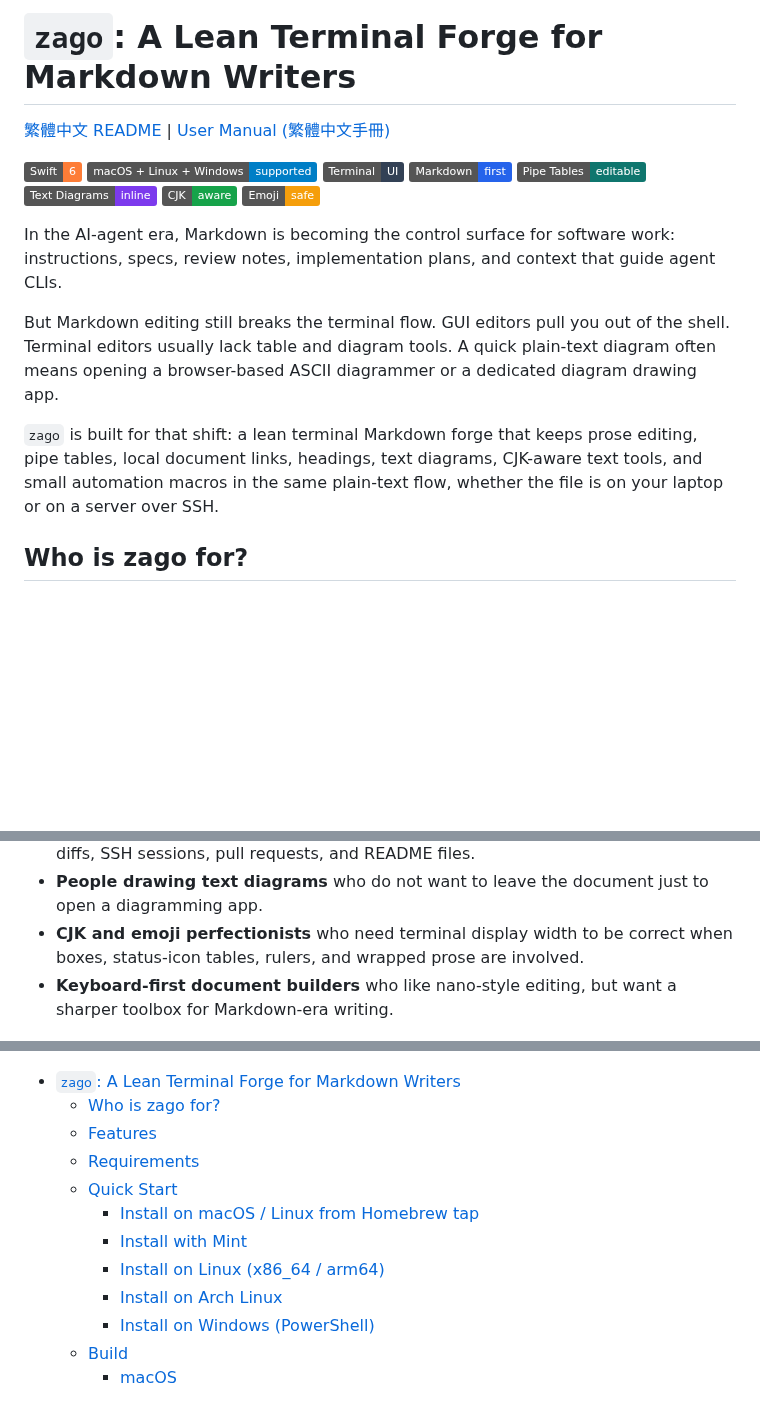
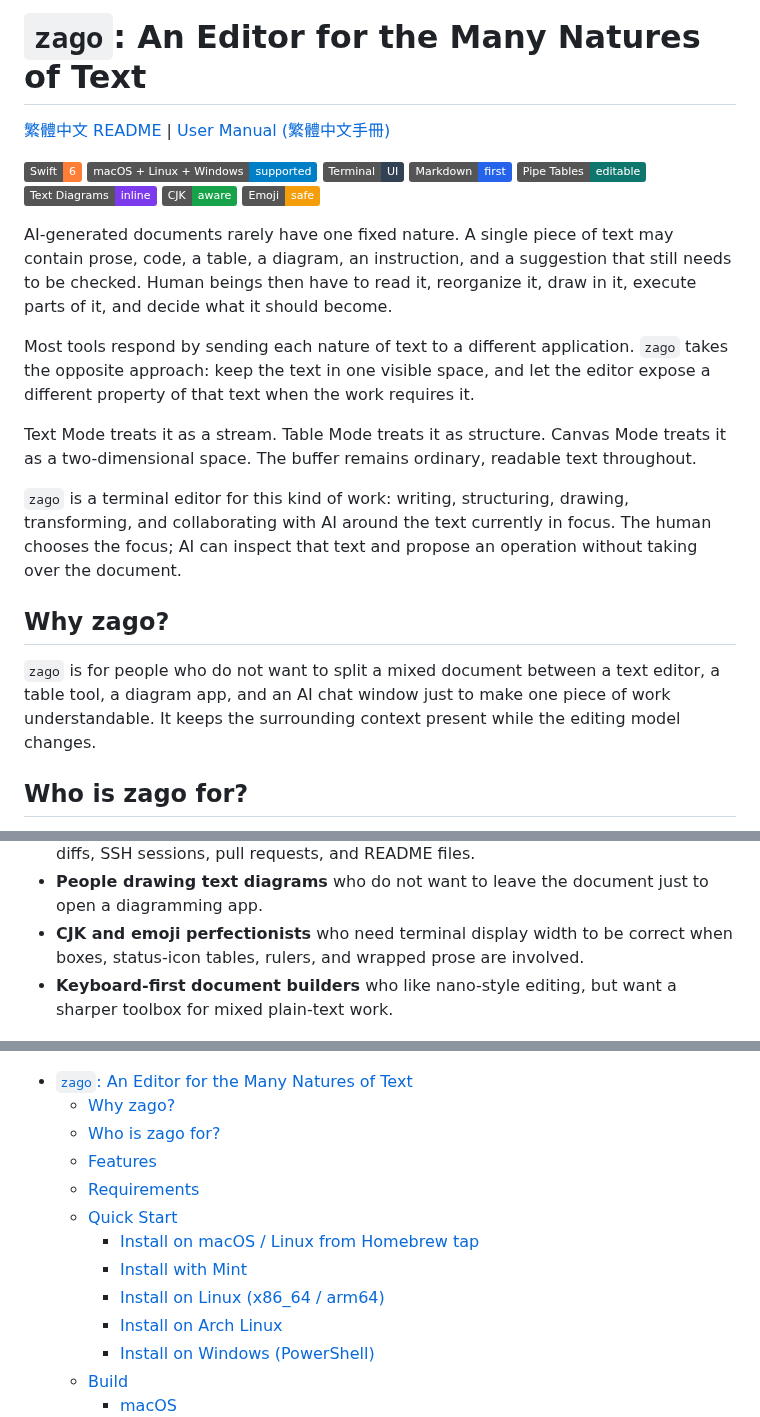
Before and after one commit to zonble/zago, a Markdown page: README.md, 3 parts joined by grey strips. Drawn GitHub-style; badges without logos; blank space fills up the shorter version.

```diff
--- a/README.md
+++ b/README.md
@@ -1,4 +1,4 @@
-# `zago`: A Lean Terminal Forge for Markdown Writers
+# `zago`: An Editor for the Many Natures of Text
 
 [繁體中文 README](README.zh_TW.md) | [User Manual (繁體中文手冊)](https://github.com/zonble/zago/wiki/zago-help-zh-tw)
 
@@ -11,19 +11,30 @@
 ![CJK aware](https://img.shields.io/badge/CJK-aware-16a34a)
 ![Emoji safe](https://img.shields.io/badge/Emoji-safe-f59e0b)
 
-In the AI-agent era, Markdown is becoming the control surface for software
-work: instructions, specs, review notes, implementation plans, and context that
-guide agent CLIs.
+AI-generated documents rarely have one fixed nature. A single piece of text may
+contain prose, code, a table, a diagram, an instruction, and a suggestion that
+still needs to be checked. Human beings then have to read it, reorganize it,
+draw in it, execute parts of it, and decide what it should become.
 
-But Markdown editing still breaks the terminal flow. GUI editors pull you out
-of the shell. Terminal editors usually lack table and diagram tools. A quick
-plain-text diagram often means opening a browser-based ASCII diagrammer or a
-dedicated diagram drawing app.
+Most tools respond by sending each nature of text to a different application.
+`zago` takes the opposite approach: keep the text in one visible space, and let
+the editor expose a different property of that text when the work requires it.
 
-`zago` is built for that shift: a lean terminal Markdown forge that keeps prose
-editing, pipe tables, local document links, headings, text diagrams, CJK-aware
-text tools, and small automation macros in the same plain-text flow, whether
-the file is on your laptop or on a server over SSH.
+Text Mode treats it as a stream. Table Mode treats it as structure. Canvas Mode
+treats it as a two-dimensional space. The buffer remains ordinary, readable text
+throughout.
+
+`zago` is a terminal editor for this kind of work: writing, structuring,
+drawing, transforming, and collaborating with AI around the text currently in
+focus. The human chooses the focus; AI can inspect that text and propose an
+operation without taking over the document.
+
+## Why zago?
+
+`zago` is for people who do not want to split a mixed document between a text
+editor, a table tool, a diagram app, and an AI chat window just to make one piece
+of work understandable. It keeps the surrounding context present while the
+editing model changes.
 
 ## Who is zago for?
 
@@ -38,18 +49,19 @@ the file is on your laptop or on a server over SSH.
 - **CJK and emoji perfectionists** who need terminal display width to be correct
   when boxes, status-icon tables, rulers, and wrapped prose are involved.
 - **Keyboard-first document builders** who like nano-style editing, but want a
-  sharper toolbox for Markdown-era writing.
+  sharper toolbox for mixed plain-text work.
 
 ![zago editing a Markdown document with a plain-text diagram and LOGO command output](zago.gif)
 
-- [`zago`: A Lean Terminal Forge for Markdown Writers](#zago-a-lean-terminal-forge-for-markdown-writers)
+- [`zago`: An Editor for the Many Natures of Text](#zago-an-editor-for-the-many-natures-of-text)
+  - [Why zago?](#why-zago)
   - [Who is zago for?](#who-is-zago-for)
   - [Features](#features)
   - [Requirements](#requirements)
   - [Quick Start](#quick-start)
     - [Install on macOS / Linux from Homebrew tap](#install-on-macos--linux-from-homebrew-tap)
     - [Install with Mint](#install-with-mint)
-    - [Install on Linux (x86_64 / arm64)](#install-on-linux-x86_64--arm64)
+    - [Install on Linux (x86\_64 / arm64)](#install-on-linux-x86_64--arm64)
     - [Install on Arch Linux](#install-on-arch-linux)
     - [Install on Windows (PowerShell)](#install-on-windows-powershell)
   - [Build](#build)
```
Also changed, not shown: README.zh_TW.md (+24 -10 lines).
